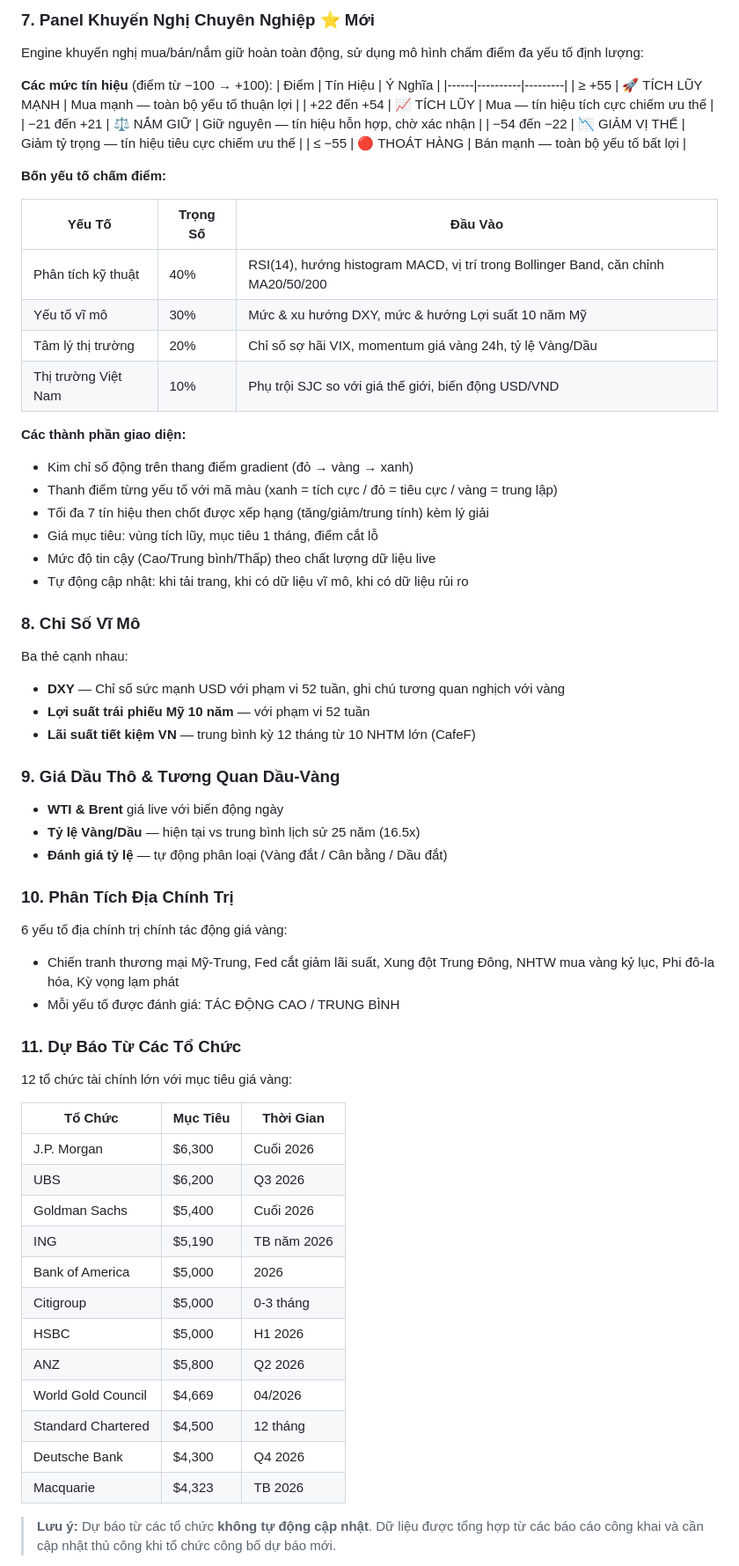
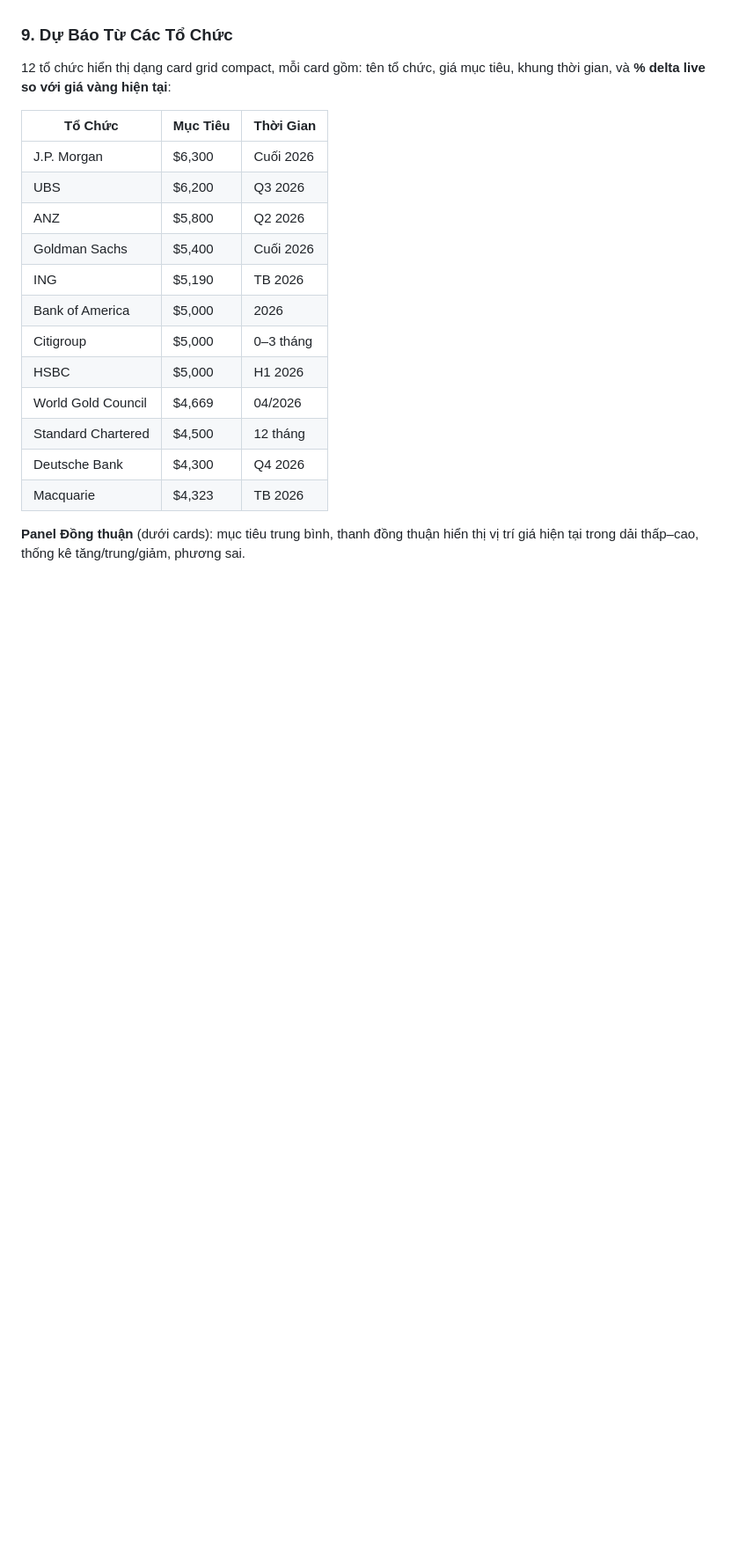
Before and after one commit to chuong1224/market-monitor, a Markdown page: README.md, the part around one of its changes. Shown at 88% size. GitHub-like rendering; blank space fills up the shorter version.

```diff
--- a/README.md
+++ b/README.md
@@ -486,66 +418,21 @@ Phải: **Panel Tâm Lý Nhà Đầu Tư** (hoàn toàn động):
 
-### 7. Panel Khuyến Nghị Chuyên Nghiệp ⭐ Mới
-Engine khuyến nghị mua/bán/nắm giữ hoàn toàn động, sử dụng mô hình chấm điểm đa yếu tố định lượng:
-
-**Các mức tín hiệu** (điểm từ −100 → +100):
-| Điểm | Tín Hiệu | Ý Nghĩa |
-|------|----------|---------|
-| ≥ +55 | 🚀 TÍCH LŨY MẠNH | Mua mạnh — toàn bộ yếu tố thuận lợi |
-| +22 đến +54 | 📈 TÍCH LŨY | Mua — tín hiệu tích cực chiếm ưu thế |
-| −21 đến +21 | ⚖️ NẮM GIỮ | Giữ nguyên — tín hiệu hỗn hợp, chờ xác nhận |
-| −54 đến −22 | 📉 GIẢM VỊ THẾ | Giảm tỷ trọng — tín hiệu tiêu cực chiếm ưu thế |
-| ≤ −55 | 🔴 THOÁT HÀNG | Bán mạnh — toàn bộ yếu tố bất lợi |
-
-**Bốn yếu tố chấm điểm:**
-
-| Yếu Tố | Trọng Số | Đầu Vào |
-|--------|----------|---------|
-| Phân tích kỹ thuật | 40% | RSI(14), hướng histogram MACD, vị trí trong Bollinger Band, căn chỉnh MA20/50/200 |
-| Yếu tố vĩ mô | 30% | Mức & xu hướng DXY, mức & hướng Lợi suất 10 năm Mỹ |
-| Tâm lý thị trường | 20% | Chỉ số sợ hãi VIX, momentum giá vàng 24h, tỷ lệ Vàng/Dầu |
-| Thị trường Việt Nam | 10% | Phụ trội SJC so với giá thế giới, biến động USD/VND |
-
-**Các thành phần giao diện:**
-- Kim chỉ số động trên thang điểm gradient (đỏ → vàng → xanh)
-- Thanh điểm từng yếu tố với mã màu (xanh = tích cực / đỏ = tiêu cực / vàng = trung lập)
-- Tối đa 7 tín hiệu then chốt được xếp hạng (tăng/giảm/trung tính) kèm lý giải
-- Giá mục tiêu: vùng tích lũy, mục tiêu 1 tháng, điểm cắt lỗ
-- Mức độ tin cậy (Cao/Trung bình/Thấp) theo chất lượng dữ liệu live
-- Tự động cập nhật: khi tải trang, khi có dữ liệu vĩ mô, khi có dữ liệu rủi ro
-
-### 8. Chỉ Số Vĩ Mô
-Ba thẻ cạnh nhau:
-- **DXY** — Chỉ số sức mạnh USD với phạm vi 52 tuần, ghi chú tương quan nghịch với vàng
-- **Lợi suất trái phiếu Mỹ 10 năm** — với phạm vi 52 tuần
-- **Lãi suất tiết kiệm VN** — trung bình kỳ 12 tháng từ 10 NHTM lớn (CafeF)
-
-### 9. Giá Dầu Thô & Tương Quan Dầu-Vàng
-- **WTI & Brent** giá live với biến động ngày
-- **Tỷ lệ Vàng/Dầu** — hiện tại vs trung bình lịch sử 25 năm (16.5x)
-- **Đánh giá tỷ lệ** — tự động phân loại (Vàng đắt / Cân bằng / Dầu đắt)
-
-### 10. Phân Tích Địa Chính Trị
-6 yếu tố địa chính trị chính tác động giá vàng:
-- Chiến tranh thương mại Mỹ-Trung, Fed cắt giảm lãi suất, Xung đột Trung Đông, NHTW mua vàng kỷ lục, Phi đô-la hóa, Kỳ vọng lạm phát
-- Mỗi yếu tố được đánh giá: TÁC ĐỘNG CAO / TRUNG BÌNH
-
-### 11. Dự Báo Từ Các Tổ Chức
-12 tổ chức tài chính lớn với mục tiêu giá vàng:
+### 9. Dự Báo Từ Các Tổ Chức
+12 tổ chức hiển thị dạng card grid compact, mỗi card gồm: tên tổ chức, giá mục tiêu, khung thời gian, và **% delta live so với giá vàng hiện tại**:
 
 | Tổ Chức | Mục Tiêu | Thời Gian |
 |---------|----------|-----------|
 | J.P. Morgan | $6,300 | Cuối 2026 |
 | UBS | $6,200 | Q3 2026 |
+| ANZ | $5,800 | Q2 2026 |
 | Goldman Sachs | $5,400 | Cuối 2026 |
-| ING | $5,190 | TB năm 2026 |
+| ING | $5,190 | TB 2026 |
 | Bank of America | $5,000 | 2026 |
-| Citigroup | $5,000 | 0-3 tháng |
+| Citigroup | $5,000 | 0–3 tháng |
 | HSBC | $5,000 | H1 2026 |
-| ANZ | $5,800 | Q2 2026 |
 | World Gold Council | $4,669 | 04/2026 |
 | Standard Chartered | $4,500 | 12 tháng |
 | Deutsche Bank | $4,300 | Q4 2026 |
 | Macquarie | $4,323 | TB 2026 |
 
-> **Lưu ý:** Dự báo từ các tổ chức **không tự động cập nhật**. Dữ liệu được tổng hợp từ các báo cáo công khai và cần cập nhật thủ công khi tổ chức công bố dự báo mới.
+**Panel Đồng thuận** (dưới cards): mục tiêu trung bình, thanh đồng thuận hiển thị vị trí giá hiện tại trong dải thấp–cao, thống kê tăng/trung/giảm, phương sai.
 
```
Also changed, not shown: other parts of README.md (+124 -165 lines).
